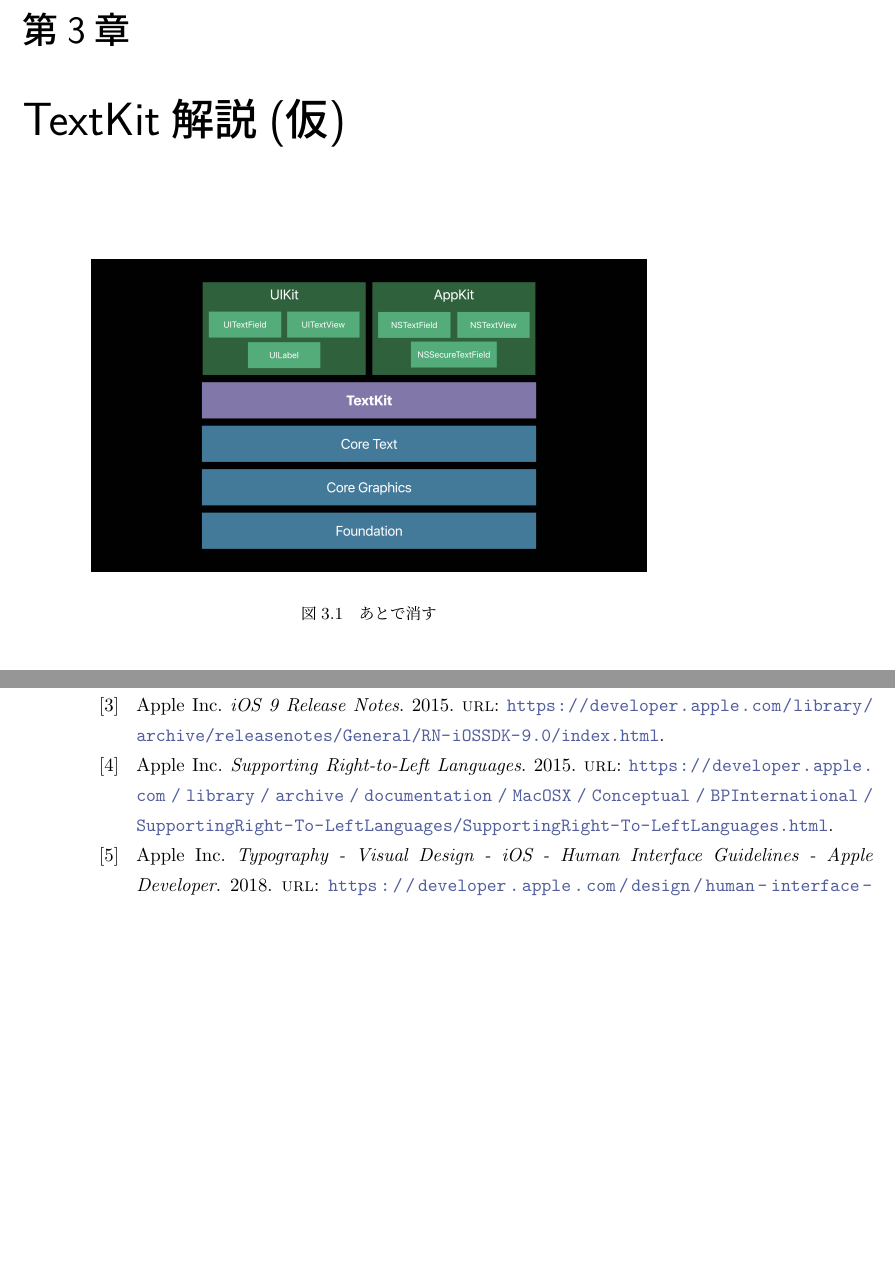
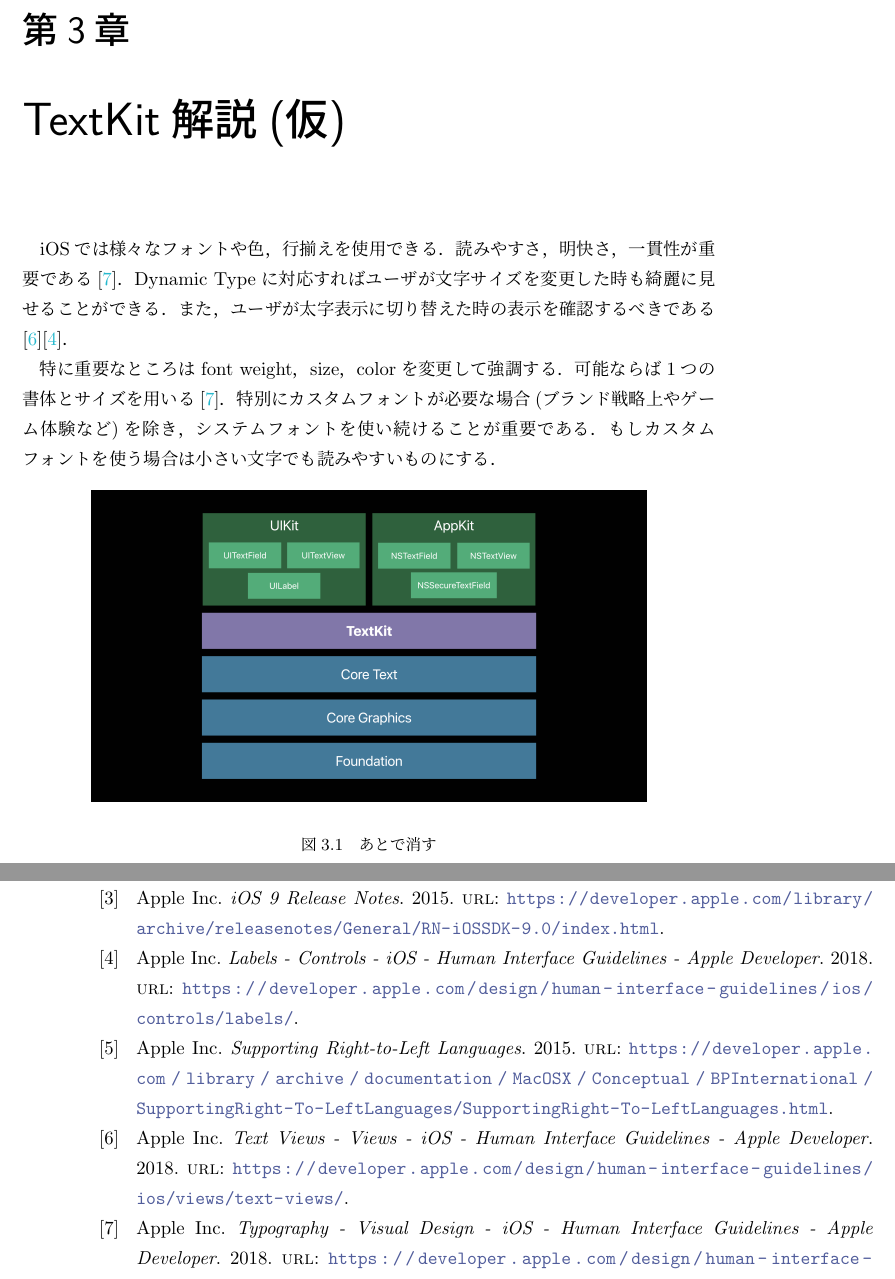
Before and after one commit to S-Shimotori/iOSDC2018Draft, a LaTeX book (Book/main.tex, which reads Book/bibliographies/apple.bib, Book/text/ios/textKit/introduction.tex): two parts of pages 15 and 29 of 30, joined at a grey line, cut so that both start at the same text, the shorter picture padded with empty space. Compiled offline with pLaTeX and dvipdfmx; a LaTeX package or settings file that is missing is left out.

Commit message:
Add "legibility"

```diff
--- a/Book/bibliographies/apple.bib
+++ b/Book/bibliographies/apple.bib
@@ -1,3 +1,17 @@
+@online{developer.apple.com:design/design/human-interface-guidelines/ios/controls/labels/,
+    author={{Apple Inc.}},
+    title={Labels - Controls - iOS - Human Interface Guidelines - Apple Developer},
+    year={2018},
+    url={https://developer.apple.com/design/human-interface-guidelines/ios/controls/labels/}
+}
+
+@online{developer.apple.com:design/human-interface-guidelines/ios/views/text-views/,
+    author={{Apple Inc.}},
+    title={Text Views - Views - iOS - Human Interface Guidelines - Apple Developer},
+    year={2018},
+    url={https://developer.apple.com/design/human-interface-guidelines/ios/views/text-views/}
+}
+
 @online{developer.apple.com:design/human-interface-guidelines/ios/visual-design/typography/,
     author={{Apple Inc.}},
     title={Typography - Visual Design - iOS - Human Interface Guidelines - Apple Developer},
--- a/Book/text/ios/textKit/introduction.tex
+++ b/Book/text/ios/textKit/introduction.tex
@@ -1,3 +1,7 @@
+iOSでは様々なフォントや色，行揃えを使用できる．読みやすさ，明快さ，一貫性が重要である\cite{developer.apple.com:design/human-interface-guidelines/ios/visual-design/typography/}．Dynamic Typeに対応すればユーザが文字サイズを変更した時も綺麗に見せることができる．また，ユーザが太字表示に切り替えた時の表示を確認するべきである\cite{developer.apple.com:design/human-interface-guidelines/ios/views/text-views/}\cite{developer.apple.com:design/design/human-interface-guidelines/ios/controls/labels/}．
+
+特に重要なところはfont weight，size，colorを変更して強調する．可能ならば1つの書体とサイズを用いる\cite{developer.apple.com:design/human-interface-guidelines/ios/visual-design/typography/}．特別にカスタムフォントが必要な場合(ブランド戦略上やゲーム体験など)を除き，システムフォントを使い続けることが重要である．もしカスタムフォントを使う場合は小さい文字でも読みやすいものにする．
+
 \begin{figure}[htbp]
     \begin{center}
         \includegraphics[width=0.8\linewidth]{images/textKit_hierarchie.png}
```
